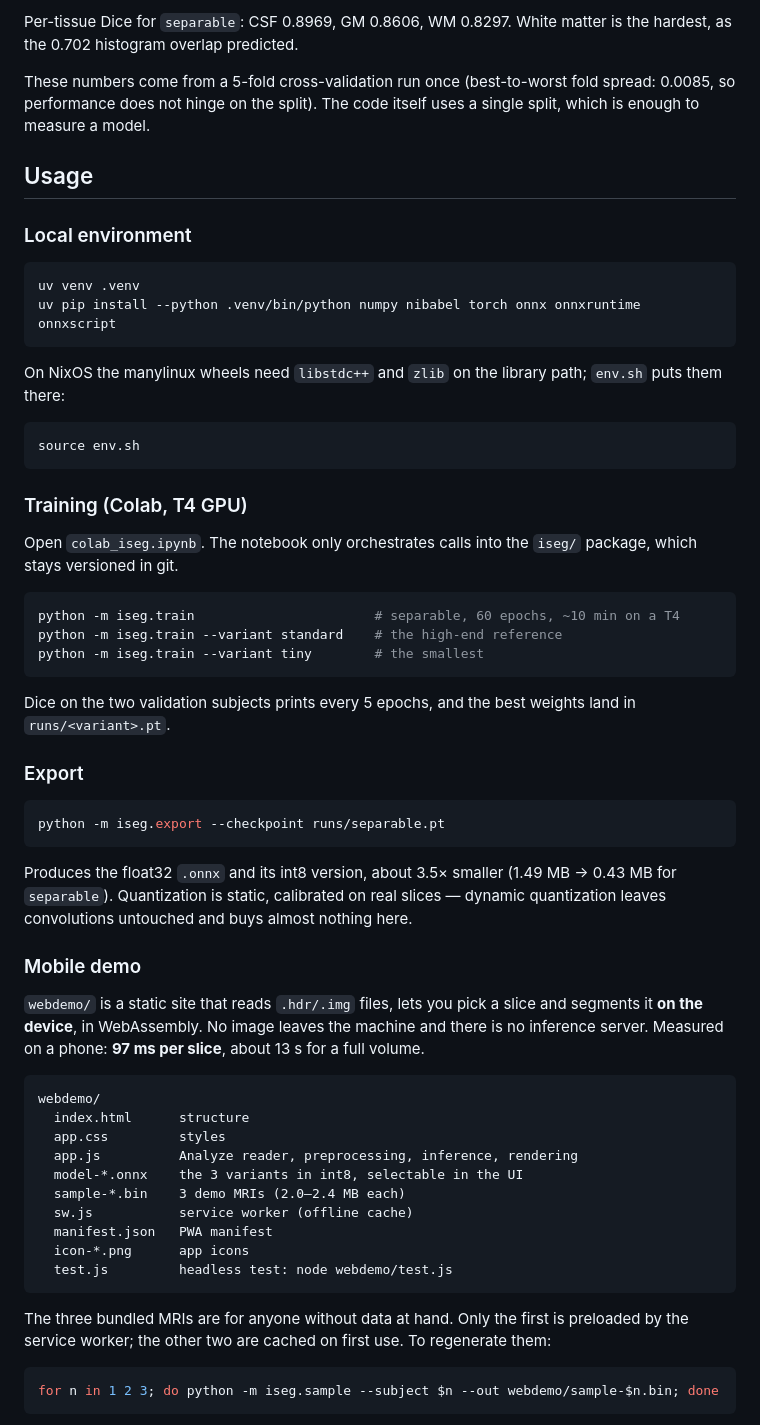
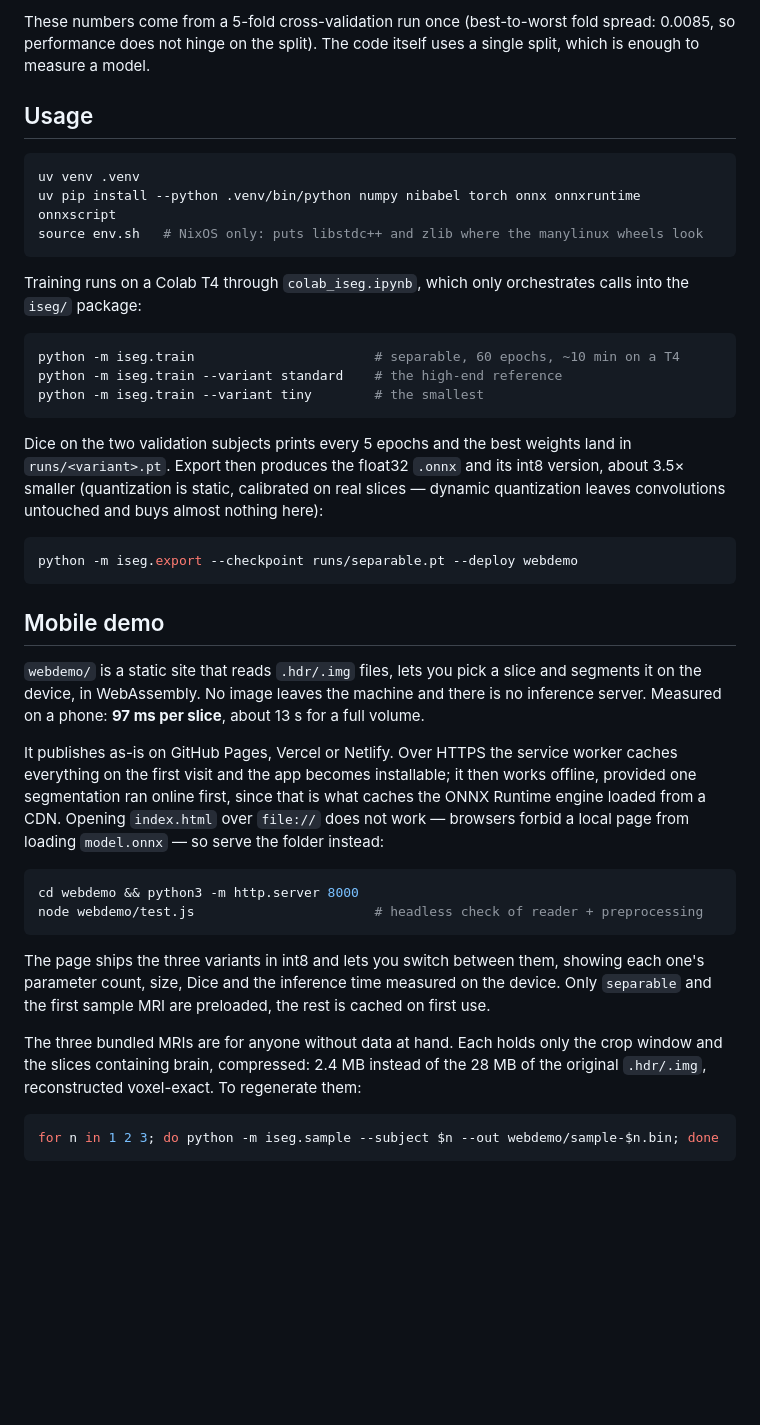
Before and after one commit to Nchpg/iSeg-2017, a Markdown page: README.md, the part around one of its changes. GitHub-like rendering; blank space fills up the shorter version.

Commit message:
docs: tighten readme

````diff
--- a/README.md
+++ b/README.md
@@ -74,31 +68,18 @@ practical effect — both already fit on a phone comfortably.
 
-Per-tissue Dice for `separable`: CSF 0.8969, GM 0.8606, WM 0.8297. White matter is
-the hardest, as the 0.702 histogram overlap predicted.
-
-These numbers come from a 5-fold cross-validation run once (best-to-worst fold
-spread: 0.0085, so performance does not hinge on the split). The code itself uses a
-single split, which is enough to measure a model.
+These numbers come from a 5-fold cross-validation run once (best-to-worst fold spread:
+0.0085, so performance does not hinge on the split). The code itself uses a single split,
+which is enough to measure a model.
 
 ## Usage
-
-### Local environment
 
 ```bash
 uv venv .venv
 uv pip install --python .venv/bin/python numpy nibabel torch onnx onnxruntime onnxscript
+source env.sh   # NixOS only: puts libstdc++ and zlib where the manylinux wheels look
 ```
 
-On NixOS the manylinux wheels need `libstdc++` and `zlib` on the library path;
-`env.sh` puts them there:
-
-```bash
-source env.sh
-```
-
-### Training (Colab, T4 GPU)
-
-Open `colab_iseg.ipynb`. The notebook only orchestrates calls into the `iseg/`
-package, which stays versioned in git.
+Training runs on a Colab T4 through `colab_iseg.ipynb`, which only orchestrates calls into
+the `iseg/` package:
 
 ```bash
 python -m iseg.train                       # separable, 60 epochs, ~10 min on a T4
@@ -106,42 +87,39 @@ python -m iseg.train --variant standard    # the high-end reference
 python -m iseg.train --variant tiny        # the smallest
 ```
 
-Dice on the two validation subjects prints every 5 epochs, and the best weights land
-in `runs/<variant>.pt`.
-
-### Export
+Dice on the two validation subjects prints every 5 epochs and the best weights land in
+`runs/<variant>.pt`. Export then produces the float32 `.onnx` and its int8 version, about
+3.5× smaller (quantization is static, calibrated on real slices — dynamic quantization
+leaves convolutions untouched and buys almost nothing here):
 
 ```bash
-python -m iseg.export --checkpoint runs/separable.pt
+python -m iseg.export --checkpoint runs/separable.pt --deploy webdemo
 ```
 
-Produces the float32 `.onnx` and its int8 version, about 3.5× smaller (1.49 MB →
-0.43 MB for `separable`). Quantization is static, calibrated on real slices —
-dynamic quantization leaves convolutions untouched and buys almost nothing here.
-
-### Mobile demo
+## Mobile demo
 
 `webdemo/` is a static site that reads `.hdr/.img` files, lets you pick a slice and
-segments it **on the device**, in WebAssembly. No image leaves the machine and there
-is no inference server. Measured on a phone: **97 ms per slice**, about 13 s for a
-full volume.
+segments it on the device, in WebAssembly. No image leaves the machine and there is no
+inference server. Measured on a phone: **97 ms per slice**, about 13 s for a full volume.
 
-```
-webdemo/
-  index.html      structure
-  app.css         styles
-  app.js          Analyze reader, preprocessing, inference, rendering
-  model-*.onnx    the 3 variants in int8, selectable in the UI
-  sample-*.bin    3 demo MRIs (2.0–2.4 MB each)
-  sw.js           service worker (offline cache)
-  manifest.json   PWA manifest
-  icon-*.png      app icons
-  test.js         headless test: node webdemo/test.js
+It publishes as-is on GitHub Pages, Vercel or Netlify. Over HTTPS the service worker
+caches everything on the first visit and the app becomes installable; it then works
+offline, provided one segmentation ran online first, since that is what caches the ONNX
+Runtime engine loaded from a CDN. Opening `index.html` over `file://` does not work —
+browsers forbid a local page from loading `model.onnx` — so serve the folder instead:
+
+```bash
+cd webdemo && python3 -m http.server 8000
+node webdemo/test.js                       # headless check of reader + preprocessing
 ```
 
-The three bundled MRIs are for anyone without data at hand. Only the first is
-preloaded by the service worker; the other two are cached on first use. To
-regenerate them:
+The page ships the three variants in int8 and lets you switch between them, showing each
+one's parameter count, size, Dice and the inference time measured on the device. Only
+`separable` and the first sample MRI are preloaded, the rest is cached on first use.
+
+The three bundled MRIs are for anyone without data at hand. Each holds only the crop
+window and the slices containing brain, compressed: 2.4 MB instead of the 28 MB of the
+original `.hdr/.img`, reconstructed voxel-exact. To regenerate them:
 
 ```bash
 for n in 1 2 3; do python -m iseg.sample --subject $n --out webdemo/sample-$n.bin; done
````
Also changed, not shown: other parts of README.md (+37 -63 lines).
